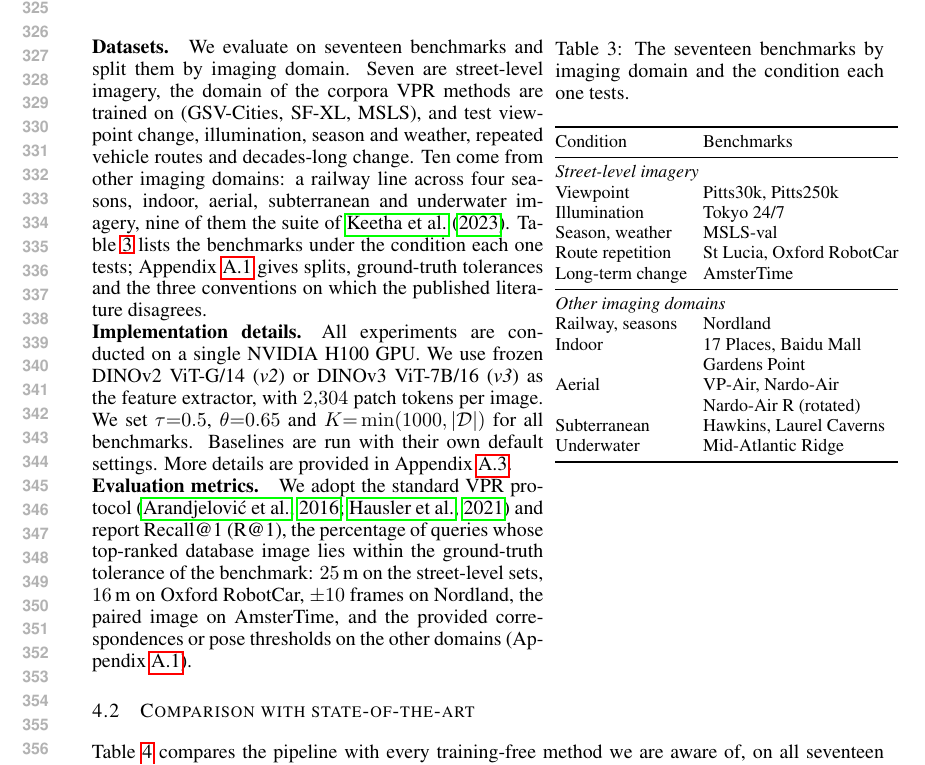
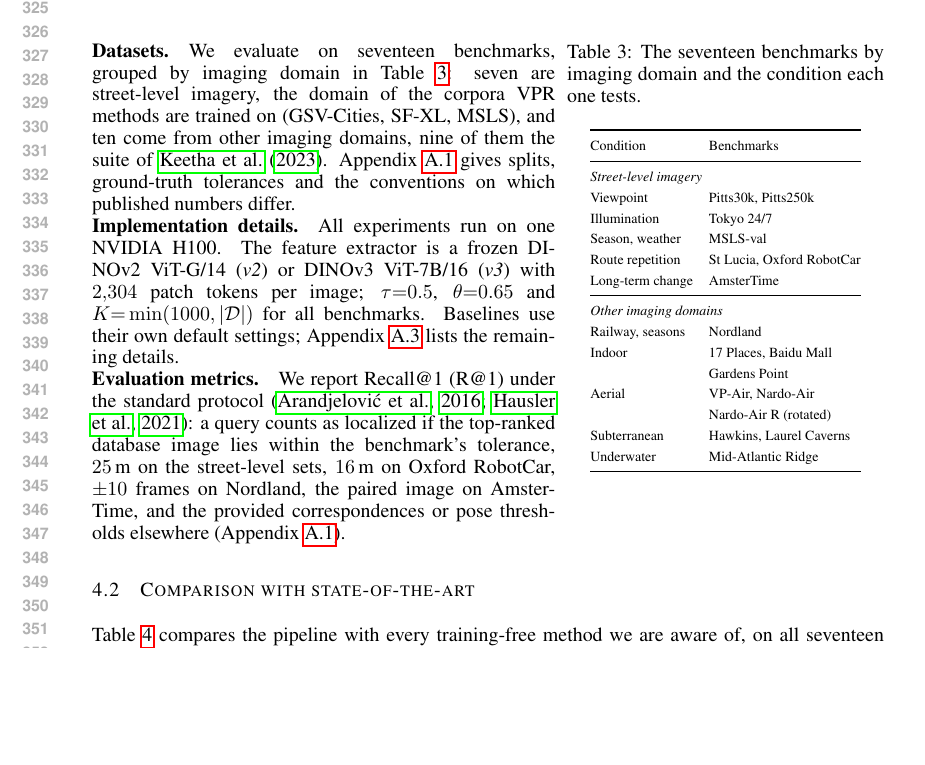
Before and after one commit to Zarreboln/iclr2027-new1, a LaTeX paper (iclr2027_conference.tex, which reads sections/04_exp_setup.tex): part of page 7 of 26, cut so that both start at the same text, the shorter picture padded with empty space. Compiled offline with pdfLaTeX.

Commit message:
4.1: setup paragraphs compressed to the height of the side table
Co-Authored-By: Claude Fable 5.1 <noreply@anthropic.com>

```diff
--- a/sections/04_exp_setup.tex
+++ b/sections/04_exp_setup.tex
@@ -4,20 +4,20 @@ We evaluate the pipeline from three perspectives. First, we compare it with trai
 
 \subsection{Experimental setup}
 \label{sec:setup}
-\noindent\begin{minipage}[t]{0.57\textwidth}
+\noindent\begin{minipage}[t]{0.585\textwidth}
 \vspace{0pt}
-\paragraph{Datasets.} We evaluate on seventeen benchmarks and split them by imaging domain. Seven are street-level imagery, the domain of the corpora VPR methods are trained on (GSV-Cities, SF-XL, MSLS), and test viewpoint change, illumination, season and weather, repeated vehicle routes and decades-long change. Ten come from other imaging domains: a railway line across four seasons, indoor, aerial, subterranean and underwater imagery, nine of them the suite of \citet{anyloc}. Table~\ref{tab:datasets} lists the benchmarks under the condition each one tests; Appendix~\ref{app:protocol} gives splits, ground-truth tolerances and the three conventions on which the published literature disagrees.
+\paragraph{Datasets.} We evaluate on seventeen benchmarks, grouped by imaging domain in Table~\ref{tab:datasets}: seven are street-level imagery, the domain of the corpora VPR methods are trained on (GSV-Cities, SF-XL, MSLS), and ten come from other imaging domains, nine of them the suite of \citet{anyloc}. Appendix~\ref{app:protocol} gives splits, ground-truth tolerances and the conventions on which published numbers differ.
 
-\paragraph{Implementation details.} All experiments are conducted on a single NVIDIA H100 GPU. We use frozen DINOv2 ViT-G/14 (\emph{v2}) or DINOv3 ViT-7B/16 (\emph{v3}) as the feature extractor, with $2{,}304$ patch tokens per image. We set $\tau{=}0.5$, $\theta{=}0.65$ and $K{=}\min(1000,|\mathcal D|)$ for all benchmarks. Baselines are run with their own default settings. More details are provided in Appendix~\ref{app:impl}.
+\paragraph{Implementation details.} All experiments run on one NVIDIA H100. The feature extractor is a frozen DINOv2 ViT-G/14 (\emph{v2}) or DINOv3 ViT-7B/16 (\emph{v3}) with $2{,}304$ patch tokens per image; $\tau{=}0.5$, $\theta{=}0.65$ and $K{=}\min(1000,|\mathcal D|)$ for all benchmarks. Baselines use their own default settings; Appendix~\ref{app:impl} lists the remaining details.
 
-\paragraph{Evaluation metrics.} We adopt the standard VPR protocol \citep{netvlad,patchnetvlad} and report Recall@1 (R@1), the percentage of queries whose top-ranked database image lies within the ground-truth tolerance of the benchmark: $25$\,m on the street-level sets, $16$\,m on Oxford RobotCar, $\pm10$ frames on Nordland, the paired image on AmsterTime, and the provided correspondences or pose thresholds on the other domains (Appendix~\ref{app:protocol}).
+\paragraph{Evaluation metrics.} We report Recall@1 (R@1) under the standard protocol \citep{netvlad,patchnetvlad}: a query counts as localized if the top-ranked database image lies within the benchmark's tolerance, $25$\,m on the street-level sets, $16$\,m on Oxford RobotCar, $\pm10$ frames on Nordland, the paired image on AmsterTime, and the provided correspondences or pose thresholds elsewhere (Appendix~\ref{app:protocol}).
 \end{minipage}\hspace{0.015\textwidth}%
-\begin{minipage}[t]{0.415\textwidth}
+\begin{minipage}[t]{0.40\textwidth}
 \vspace{0pt}
 \centering
 \captionof{table}{The seventeen benchmarks by imaging domain and the condition each one tests.}
 \label{tab:datasets}
-{\footnotesize\setlength{\tabcolsep}{4pt}\renewcommand{\arraystretch}{1.02}%
+{\scriptsize\setlength{\tabcolsep}{4pt}\renewcommand{\arraystretch}{1.3}%
 \begin{tabular}{@{}ll@{}}
 \toprule
 Condition & Benchmarks \\
```
